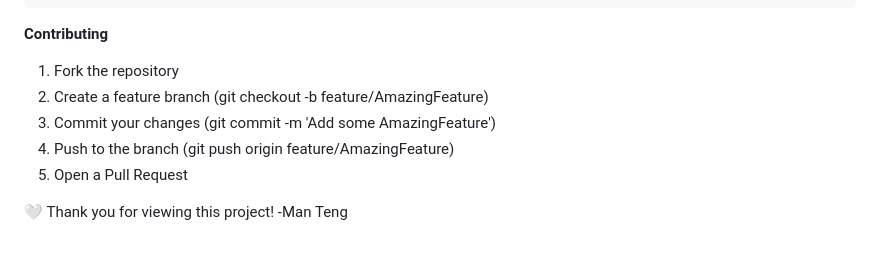
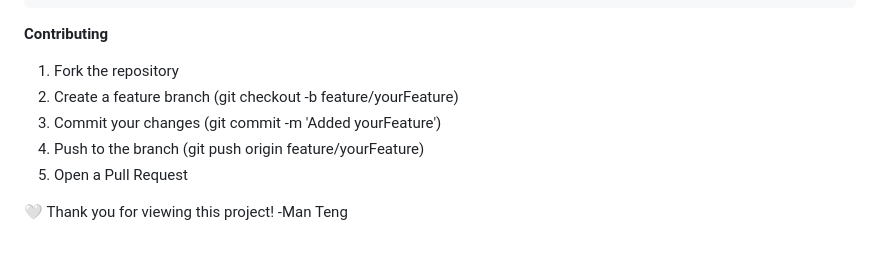
Before and after one commit to seemanteng/smart-fridge, a Markdown page: README.md, the part around the change. Drawn GitHub-style.

```diff
--- a/README.md
+++ b/README.md
@@ -179,9 +179,9 @@ javascript{
 </pre>
 **Contributing**
 1. Fork the repository
-2. Create a feature branch (git checkout -b feature/AmazingFeature)
-3. Commit your changes (git commit -m 'Add some AmazingFeature')
-4. Push to the branch (git push origin feature/AmazingFeature)
+2. Create a feature branch (git checkout -b feature/yourFeature)
+3. Commit your changes (git commit -m 'Added yourFeature')
+4. Push to the branch (git push origin feature/yourFeature)
 5. Open a Pull Request
 
 🤍 Thank you for viewing this project!
```
